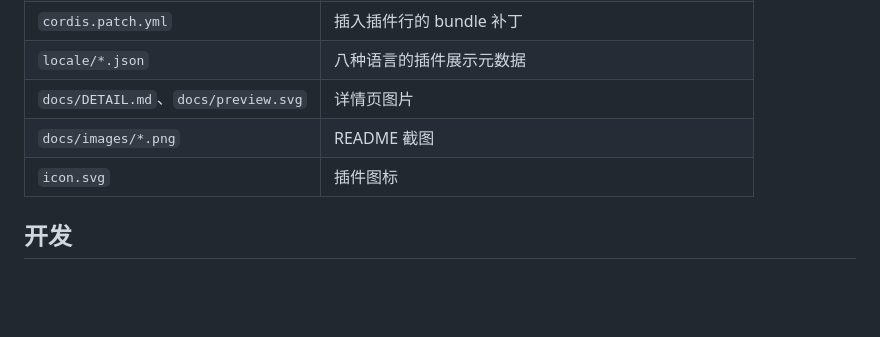
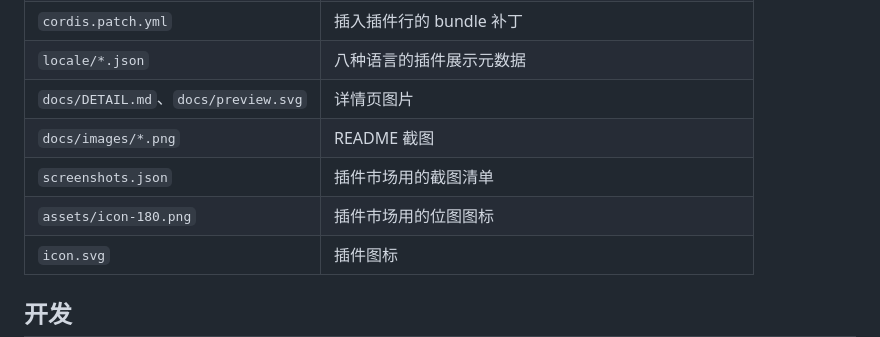
Before and after one commit to rolfhu/dsh-subagent-model-tags, a Markdown page: README.zh.md, the part around the change. Rendered like a GitHub page; blank space fills up the shorter version.

```diff
--- a/README.zh.md
+++ b/README.zh.md
@@ -52,6 +52,8 @@
 | `locale/*.json` | 八种语言的插件展示元数据 |
 | `docs/DETAIL.md`、`docs/preview.svg` | 详情页图片 |
 | `docs/images/*.png` | README 截图 |
+| `screenshots.json` | 插件市场用的截图清单 |
+| `assets/icon-180.png` | 插件市场用的位图图标 |
 | `icon.svg` | 插件图标 |
 
 ## 开发
```
Also changed, not shown: README.md (+2 -0 lines), assets/icon-180.png (added), 3 other files.
